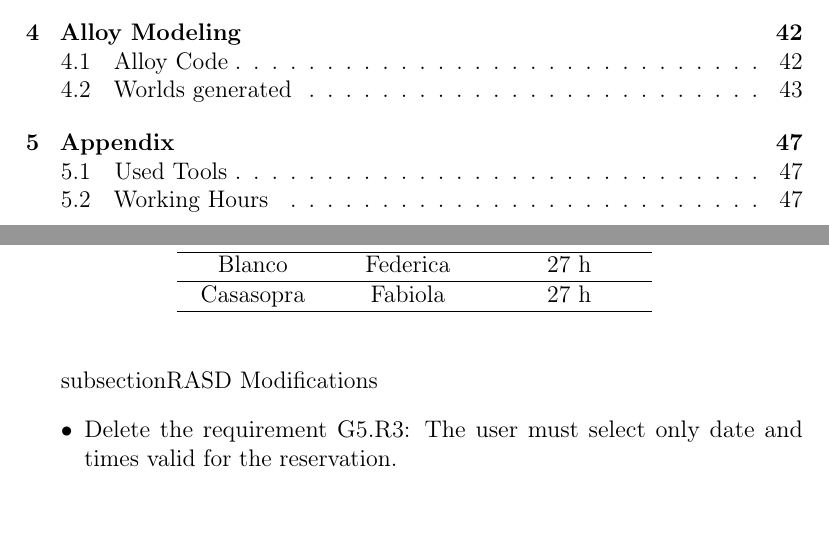
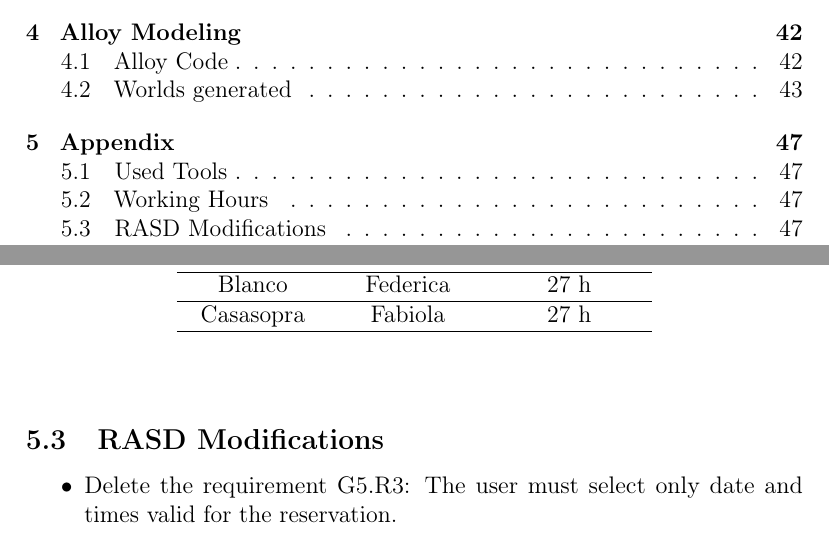
Before and after one commit to fabiola-casasopra/sw-eng-2-project, a LaTeX document (RASD/RASD.tex, which reads RASD/Sections/Appendix.tex): two parts of pages 3 and 52 of 52, joined at a grey line, cut so that both start at the same text. Compiled offline with pdfLaTeX.

Commit message:
Specificata modifica nel rasd ( prima non era esplicitamente scritto)

```diff
--- a/RASD/Sections/Appendix.tex
+++ b/RASD/Sections/Appendix.tex
@@ -32,7 +32,7 @@ Casasopra & Fabiola &  27 h\\
 \end{center}
 \end{table}
 
-subsection{RASD Modifications} \label{modify}
+\subsection{RASD Modifications} \label{modify}
 \begin{itemize}
 \item Delete the requirement G5.R3: The user must select only date and times valid for the reservation.
 \end{itemize}
```
Also changed, not shown: RASD/RASD.pdf.
